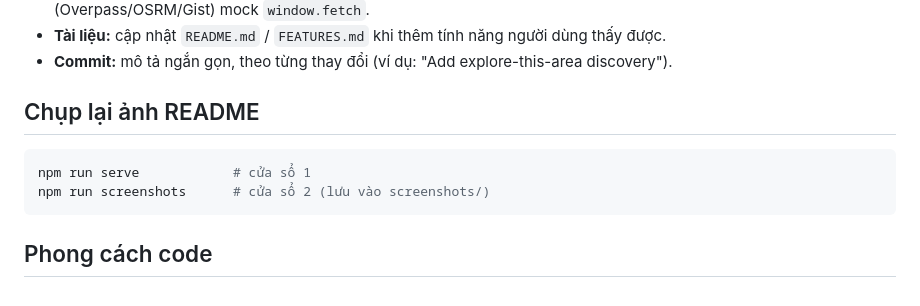
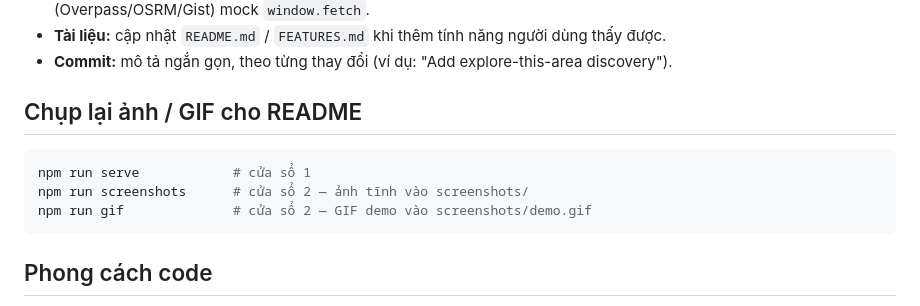
Before and after one commit to tridpt/taste-map, a Markdown page: CONTRIBUTING.md, the part around the change. Rendered like a GitHub page.

````diff
--- a/CONTRIBUTING.md
+++ b/CONTRIBUTING.md
@@ -23,10 +23,11 @@ npm test          # Playwright (tự khởi động server)
 - **Tài liệu:** cập nhật `README.md` / `FEATURES.md` khi thêm tính năng người dùng thấy được.
 - **Commit:** mô tả ngắn gọn, theo từng thay đổi (ví dụ: "Add explore-this-area discovery").
 
-## Chụp lại ảnh README
+## Chụp lại ảnh / GIF cho README
 ```powershell
 npm run serve            # cửa sổ 1
-npm run screenshots      # cửa sổ 2 (lưu vào screenshots/)
+npm run screenshots      # cửa sổ 2 — ảnh tĩnh vào screenshots/
+npm run gif              # cửa sổ 2 — GIF demo vào screenshots/demo.gif
 ```
 
 ## Phong cách code
````
Also changed, not shown: README.md (+4 -0 lines), screenshots/demo.gif (added), 3 other files.
